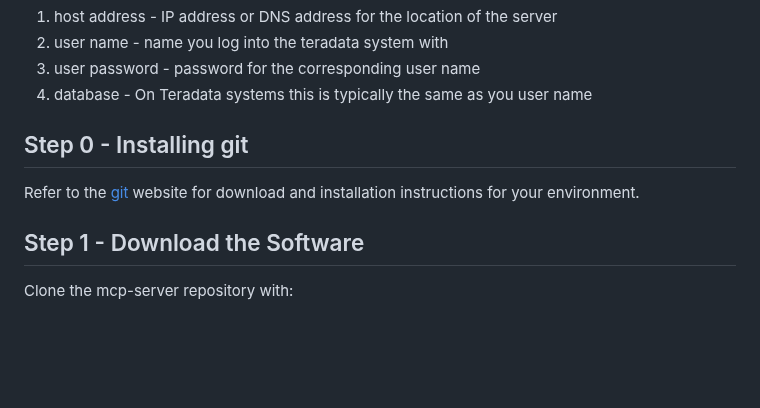
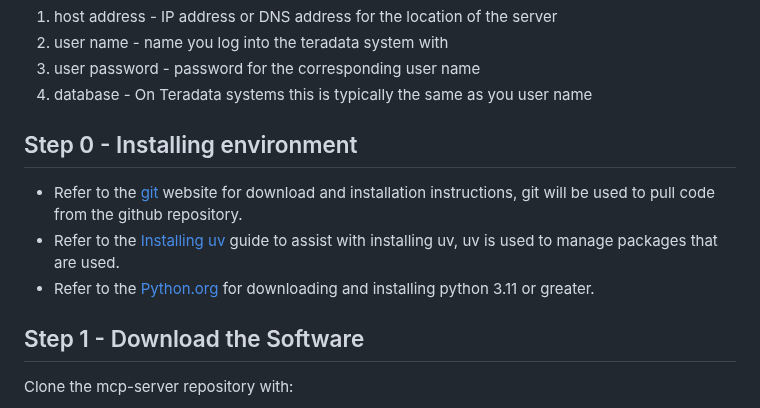
Before and after one commit to sahilbishnoi26/teradata-mcp-server, a Markdown page: docs/GETTING_STARTED.md, the part around the change. Drawn GitHub-style; blank space fills up the shorter version.

Commit message:
update to step 0 installing environment

```diff
--- a/docs/GETTING_STARTED.md
+++ b/docs/GETTING_STARTED.md
@@ -10,8 +10,10 @@ Assumes that you have a running Teradata environment, you should have the follow
 3. user password - password for the corresponding user name
 4. database - On Teradata systems this is typically the same as you user name
 
-## Step 0 - Installing git
-Refer to the [git](https://git-scm.com/) website for download and installation instructions for your environment.
+## Step 0 - Installing environment
+- Refer to the [git](https://git-scm.com/) website for download and installation instructions, git will be used to pull code from the github repository.
+- Refer to the [Installing uv](https://docs.astral.sh/uv/getting-started/installation/#standalone-installer) guide to assist with installing uv, uv is used to manage packages that are used.
+- Refer to the [Python.org](https://www.python.org/downloads/) for downloading and installing python 3.11 or greater.
 
 ## Step 1 - Download the Software
 Clone the mcp-server repository with:
```
